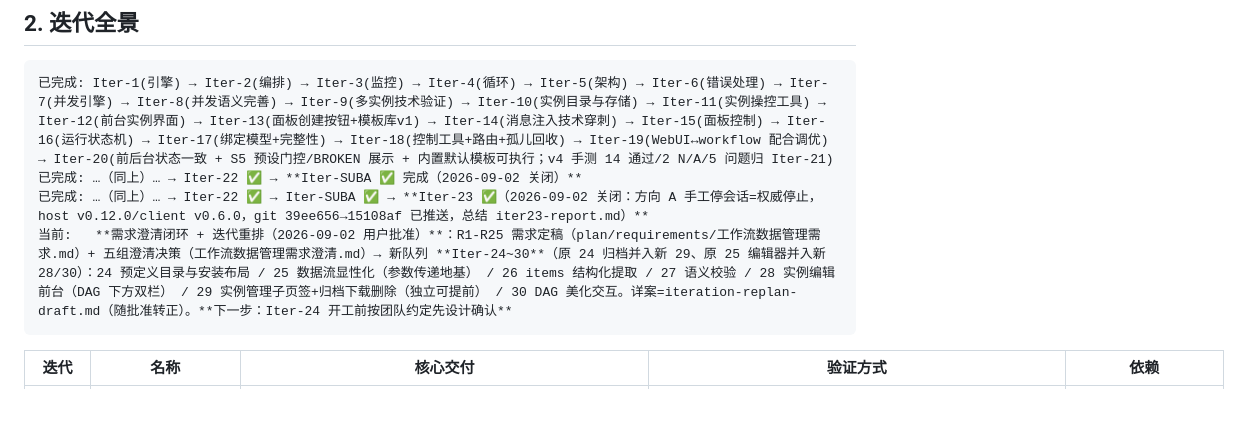
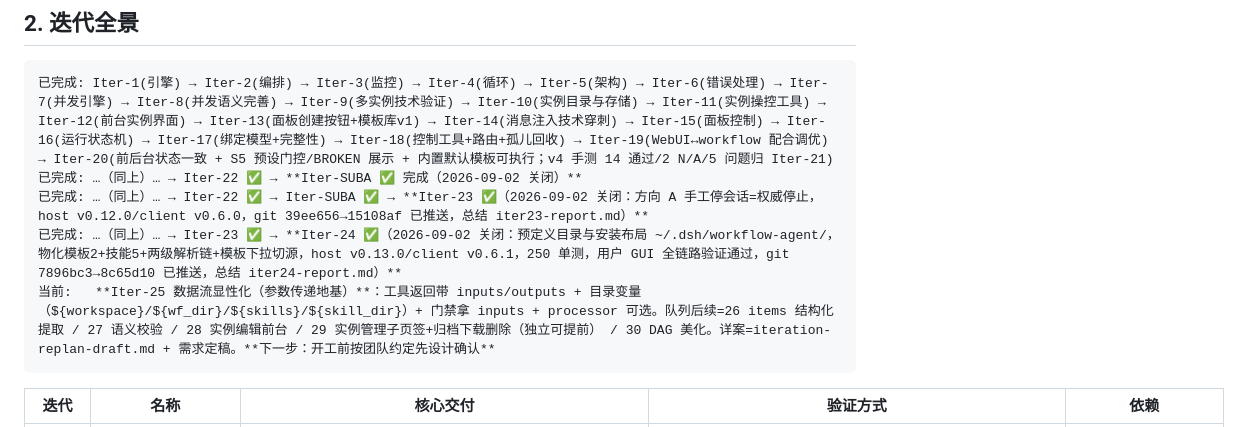
Before and after one commit to KaiRanwanui/dsh-workflow-orchestration, a Markdown page: plan/development/development-plan.md, the part around the change. Drawn GitHub-style; blank space fills up the shorter version.

````diff
--- a/plan/development/development-plan.md
+++ b/plan/development/development-plan.md
@@ -28,7 +28,8 @@
 已完成: Iter-1(引擎) → Iter-2(编排) → Iter-3(监控) → Iter-4(循环) → Iter-5(架构) → Iter-6(错误处理) → Iter-7(并发引擎) → Iter-8(并发语义完善) → Iter-9(多实例技术验证) → Iter-10(实例目录与存储) → Iter-11(实例操控工具) → Iter-12(前台实例界面) → Iter-13(面板创建按钮+模板库v1) → Iter-14(消息注入技术穿刺) → Iter-15(面板控制) → Iter-16(运行状态机) → Iter-17(绑定模型+完整性) → Iter-18(控制工具+路由+孤儿回收) → Iter-19(WebUI↔workflow 配合调优) → Iter-20(前后台状态一致 + S5 预设门控/BROKEN 展示 + 内置默认模板可执行；v4 手测 14 通过/2 N/A/5 问题归 Iter-21)
 已完成: …（同上）… → Iter-22 ✅ → **Iter-SUBA ✅ 完成（2026-09-02 关闭）**
 已完成: …（同上）… → Iter-22 ✅ → Iter-SUBA ✅ → **Iter-23 ✅（2026-09-02 关闭：方向 A 手工停会话=权威停止，host v0.12.0/client v0.6.0，git 39ee656→15108af 已推送，总结 iter23-report.md）**
-当前:   **需求澄清闭环 + 迭代重排（2026-09-02 用户批准）**：R1-R25 需求定稿（plan/requirements/工作流数据管理需求.md）+ 五组澄清决策（工作流数据管理需求澄清.md）→ 新队列 **Iter-24~30**（原 24 归档并入新 29、原 25 编辑器并入新 28/30）：24 预定义目录与安装布局 / 25 数据流显性化（参数传递地基） / 26 items 结构化提取 / 27 语义校验 / 28 实例编辑前台（DAG 下方双栏） / 29 实例管理子页签+归档下载删除（独立可提前） / 30 DAG 美化交互。详案=iteration-replan-draft.md（随批准转正）。**下一步：Iter-24 开工前按团队约定先设计确认**
+已完成: …（同上）… → Iter-23 ✅ → **Iter-24 ✅（2026-09-02 关闭：预定义目录与安装布局 ~/.dsh/workflow-agent/，物化模板2+技能5+两级解析链+模板下拉切源，host v0.13.0/client v0.6.1，250 单测，用户 GUI 全链路验证通过，git 7896bc3→8c65d10 已推送，总结 iter24-report.md）**
+当前:   **Iter-25 数据流显性化（参数传递地基）**：工具返回带 inputs/outputs + 目录变量（${workspace}/${wf_dir}/${skills}/${skill_dir}）+ 门禁拿 inputs + processor 可选。队列后续=26 items 结构化提取 / 27 语义校验 / 28 实例编辑前台 / 29 实例管理子页签+归档下载删除（独立可提前） / 30 DAG 美化。详案=iteration-replan-draft.md + 需求定稿。**下一步：开工前按团队约定先设计确认**
 ```
 
 | 迭代 | 名称 | 核心交付 | 验证方式 | 依赖 |
````
Also changed, not shown: plan/development/iter24-report.md (added, +56 -0 lines), plan/development/progress-record.md (+11 -0 lines).
